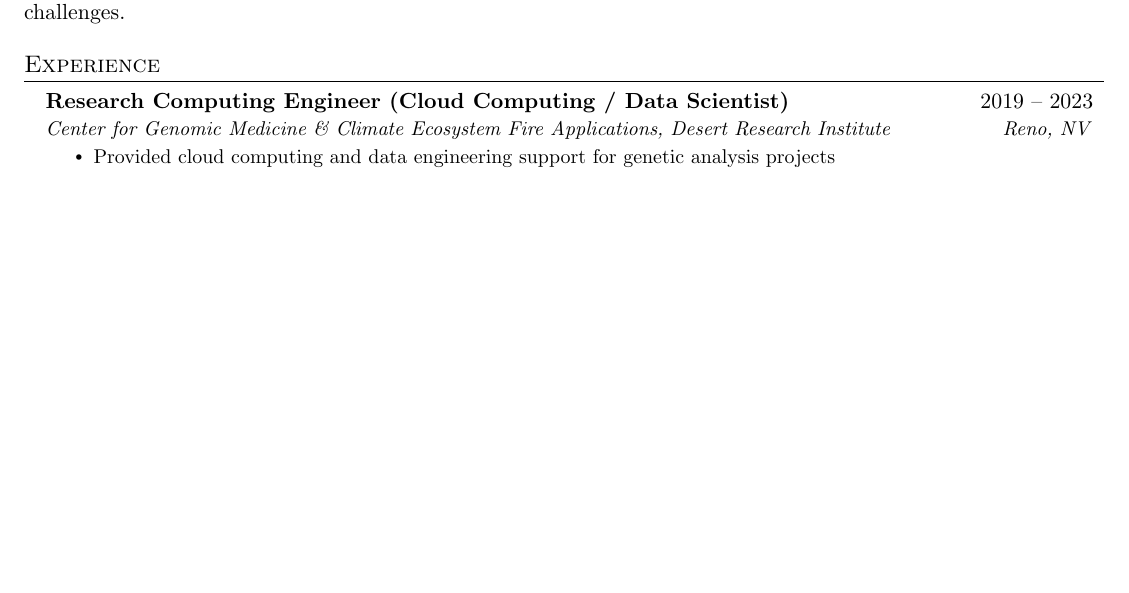
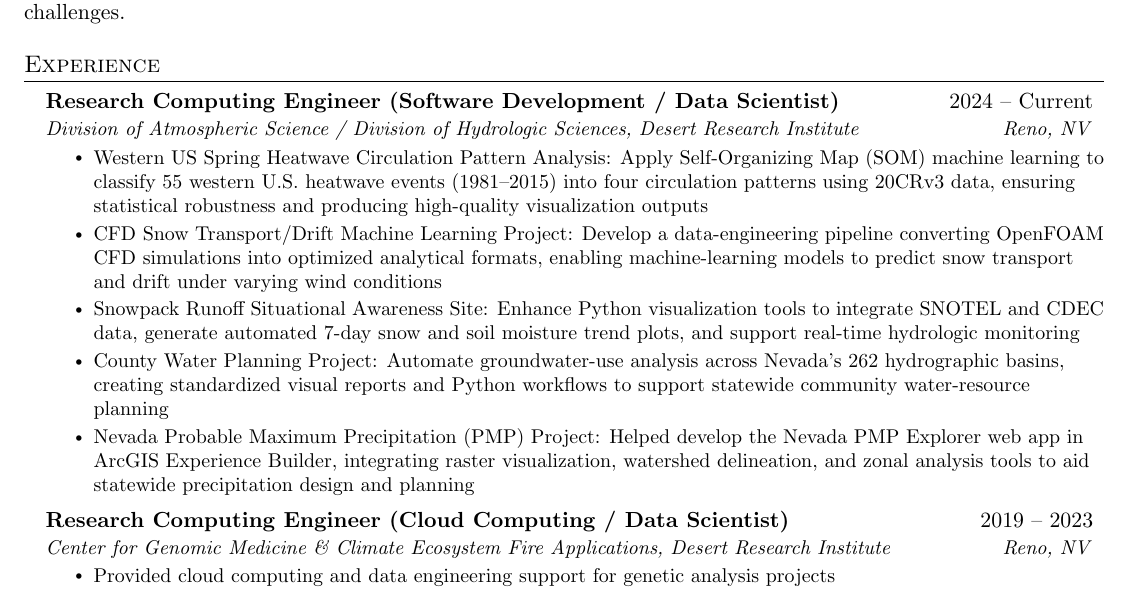
Before and after one commit to ajoros/resume, a LaTeX CV (andrew_joros_resume.tex): part of page 1 of 4, cut so that both start at the same text, the shorter picture padded with empty space. Compiled offline with pdfLaTeX.

Commit message:
Add 2024-Current position as first experience entry

```diff
--- a/andrew_joros_resume.tex
+++ b/andrew_joros_resume.tex
@@ -121,6 +121,17 @@ Highly skilled and experienced data scientist with over 12 years of expertise in
 %-----------EXPERIENCE-----------
 \section{Experience}
   \resumeSubHeadingListStart
+
+    \resumeSubheading
+      {Research Computing Engineer (Software Development / Data Scientist)}{2024 -- Current}
+      {Division of Atmospheric Science / Division of Hydrologic Sciences, Desert Research Institute}{Reno, NV}
+      \resumeItemListStart
+        \resumeItem{Western US Spring Heatwave Circulation Pattern Analysis: Apply Self-Organizing Map (SOM) machine learning to classify 55 western U.S. heatwave events (1981--2015) into four circulation patterns using 20CRv3 data, ensuring statistical robustness and producing high-quality visualization outputs}
+        \resumeItem{CFD Snow Transport/Drift Machine Learning Project: Develop a data-engineering pipeline converting OpenFOAM CFD simulations into optimized analytical formats, enabling machine-learning models to predict snow transport and drift under varying wind conditions}
+        \resumeItem{Snowpack Runoff Situational Awareness Site: Enhance Python visualization tools to integrate SNOTEL and CDEC data, generate automated 7-day snow and soil moisture trend plots, and support real-time hydrologic monitoring}
+        \resumeItem{County Water Planning Project: Automate groundwater-use analysis across Nevada's 262 hydrographic basins, creating standardized visual reports and Python workflows to support statewide community water-resource planning}
+        \resumeItem{Nevada Probable Maximum Precipitation (PMP) Project: Helped develop the Nevada PMP Explorer web app in ArcGIS Experience Builder, integrating raster visualization, watershed delineation, and zonal analysis tools to aid statewide precipitation design and planning}
+      \resumeItemListEnd
 
     \resumeSubheading
       {Research Computing Engineer (Cloud Computing / Data Scientist)}{2019 -- 2023}
```
